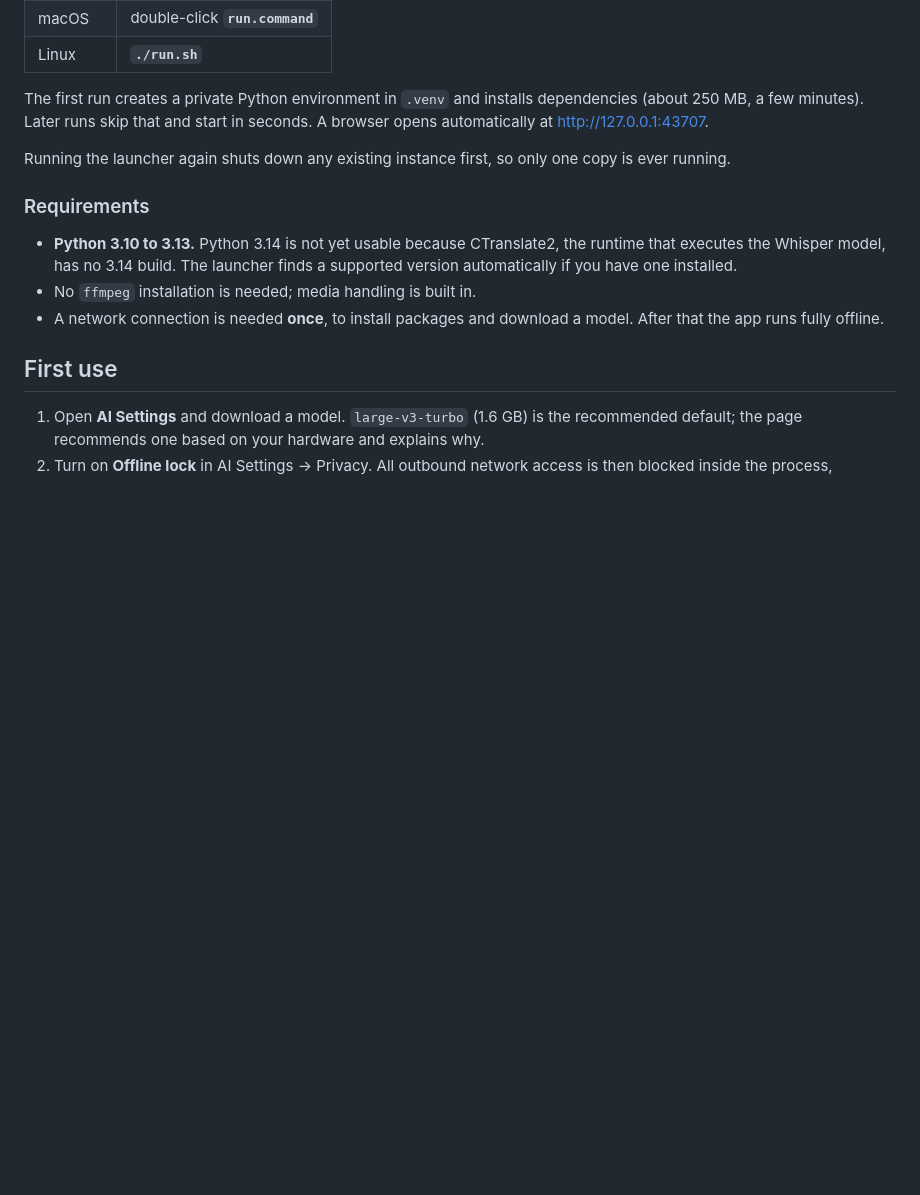
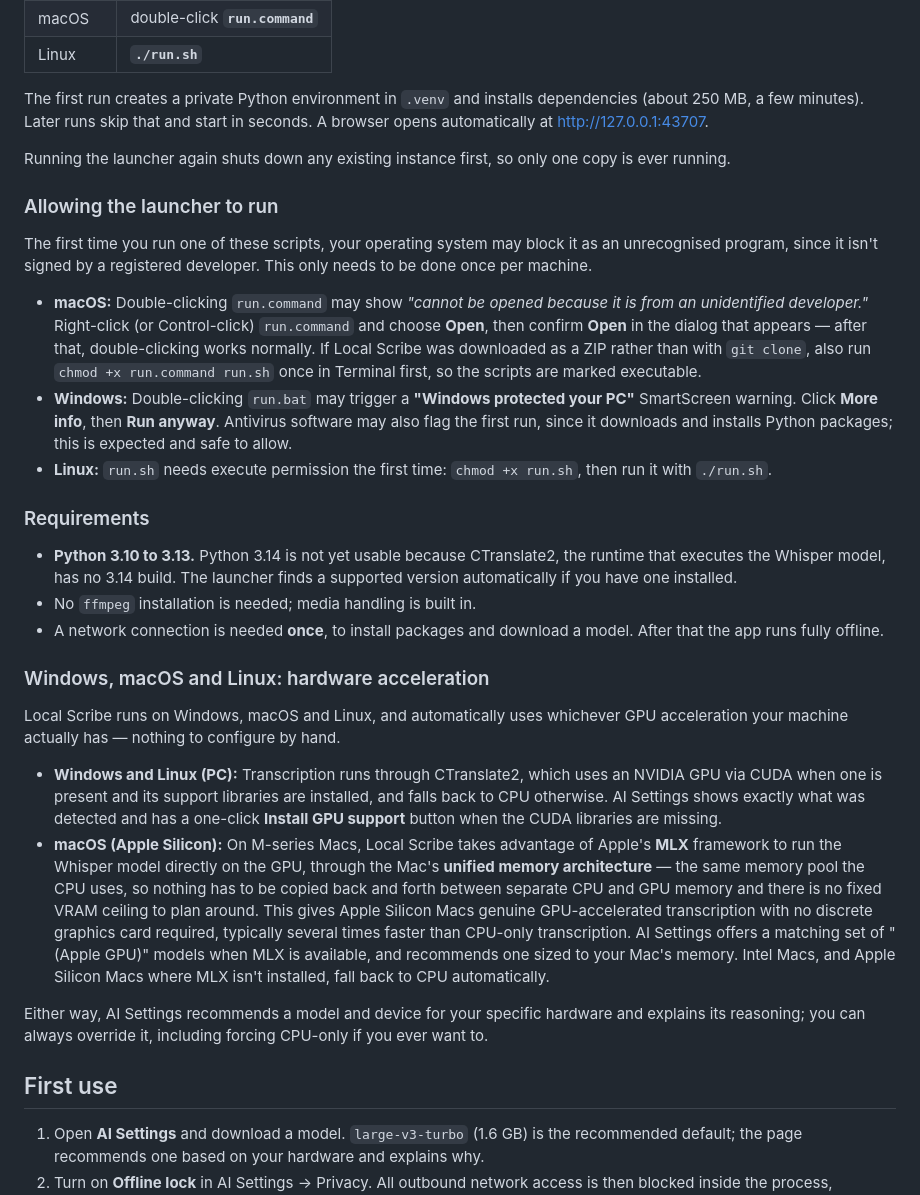
Before and after one commit to jeremyriel/localscribe, a Markdown page: README.md, the part around the change. Drawn GitHub-style; blank space fills up the shorter version.

Commit message:
Document platform hardware acceleration and launcher permissions in README
Adds a "Windows, macOS and Linux: hardware acceleration" section
explaining CUDA on PC vs. the MLX/unified-memory GPU backend on Apple
Silicon Macs, and an "Allowing the launcher to run" section covering
the OS permission prompts (macOS Gatekeeper, Windows SmartScreen,
Linux chmod +x) a user hits the first time they run run.bat/.command/.sh.

Co-Authored-By: Claude Sonnet 5 <noreply@anthropic.com>

```diff
--- a/README.md
+++ b/README.md
@@ -50,6 +50,26 @@ seconds. A browser opens automatically at <http://127.0.0.1:43707>.
 Running the launcher again shuts down any existing instance first, so only one
 copy is ever running.
 
+### Allowing the launcher to run
+
+The first time you run one of these scripts, your operating system may block
+it as an unrecognised program, since it isn't signed by a registered
+developer. This only needs to be done once per machine.
+
+- **macOS:** Double-clicking `run.command` may show *"cannot be opened
+  because it is from an unidentified developer."* Right-click (or
+  Control-click) `run.command` and choose **Open**, then confirm **Open** in
+  the dialog that appears — after that, double-clicking works normally. If
+  Local Scribe was downloaded as a ZIP rather than with `git clone`, also run
+  `chmod +x run.command run.sh` once in Terminal first, so the scripts are
+  marked executable.
+- **Windows:** Double-clicking `run.bat` may trigger a **"Windows protected
+  your PC"** SmartScreen warning. Click **More info**, then **Run anyway**.
+  Antivirus software may also flag the first run, since it downloads and
+  installs Python packages; this is expected and safe to allow.
+- **Linux:** `run.sh` needs execute permission the first time:
+  `chmod +x run.sh`, then run it with `./run.sh`.
+
 ### Requirements
 
 - **Python 3.10 to 3.13.** Python 3.14 is not yet usable because CTranslate2,
@@ -58,6 +78,33 @@ copy is ever running.
 - No `ffmpeg` installation is needed; media handling is built in.
 - A network connection is needed **once**, to install packages and download a
   model. After that the app runs fully offline.
+
+### Windows, macOS and Linux: hardware acceleration
+
+Local Scribe runs on Windows, macOS and Linux, and automatically uses
+whichever GPU acceleration your machine actually has — nothing to configure
+by hand.
+
+- **Windows and Linux (PC):** Transcription runs through CTranslate2, which
+  uses an NVIDIA GPU via CUDA when one is present and its support libraries
+  are installed, and falls back to CPU otherwise. AI Settings shows exactly
+  what was detected and has a one-click **Install GPU support** button when
+  the CUDA libraries are missing.
+- **macOS (Apple Silicon):** On M-series Macs, Local Scribe takes advantage
+  of Apple's **MLX** framework to run the Whisper model directly on the
+  GPU, through the Mac's **unified memory architecture** — the same memory
+  pool the CPU uses, so nothing has to be copied back and forth between
+  separate CPU and GPU memory and there is no fixed VRAM ceiling to plan
+  around. This gives Apple Silicon Macs genuine GPU-accelerated
+  transcription with no discrete graphics card required, typically several
+  times faster than CPU-only transcription. AI Settings offers a matching
+  set of "(Apple GPU)" models when MLX is available, and recommends one
+  sized to your Mac's memory. Intel Macs, and Apple Silicon Macs where MLX
+  isn't installed, fall back to CPU automatically.
+
+Either way, AI Settings recommends a model and device for your specific
+hardware and explains its reasoning; you can always override it, including
+forcing CPU-only if you ever want to.
 
 ## First use
 
```
